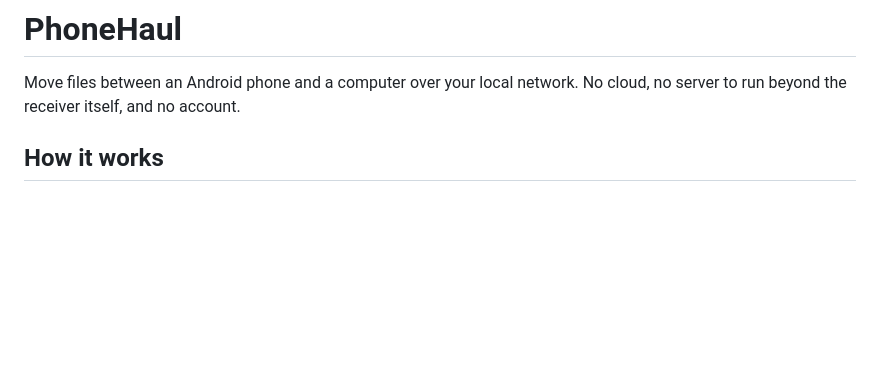
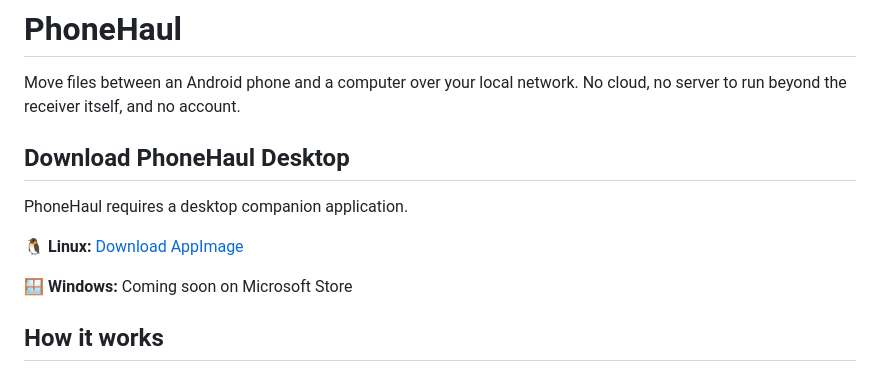
Before and after one commit to sg0zzy/phonehaul, a Markdown page: README.md, the part around the change. Rendered like a GitHub page; blank space fills up the shorter version.

Commit message:
added linux link

```diff
--- a/README.md
+++ b/README.md
@@ -2,6 +2,14 @@
 
 Move files between an Android phone and a computer over your local network.
 No cloud, no server to run beyond the receiver itself, and no account.
+
+## Download PhoneHaul Desktop
+
+PhoneHaul requires a desktop companion application.
+
+🐧 **Linux:** [Download AppImage](https://github.com/sg0zzy/phonehaul/releases/latest)
+
+🪟 **Windows:** Coming soon on Microsoft Store
 
 ## How it works
 
```
